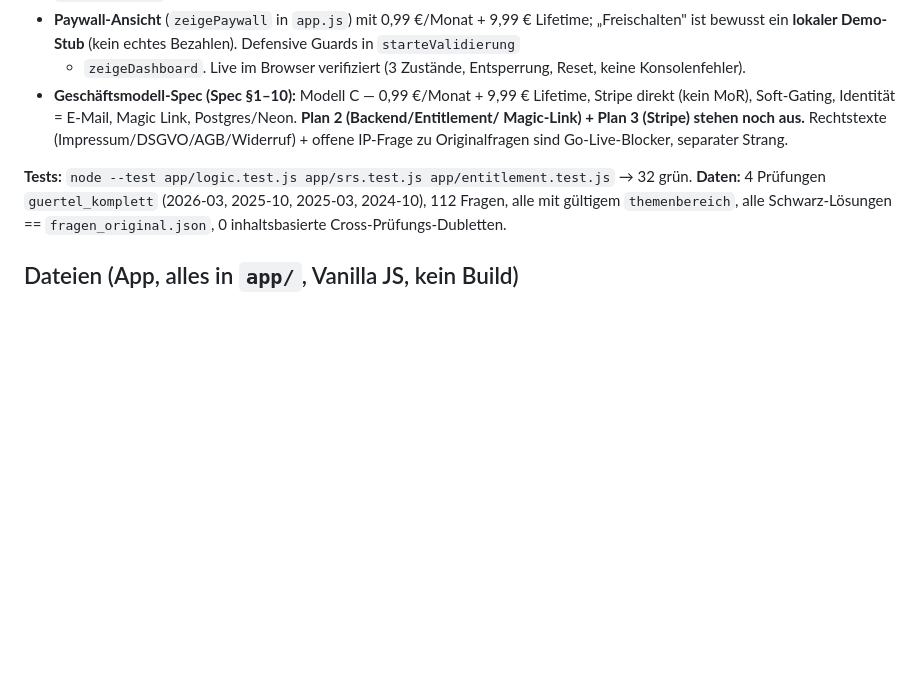
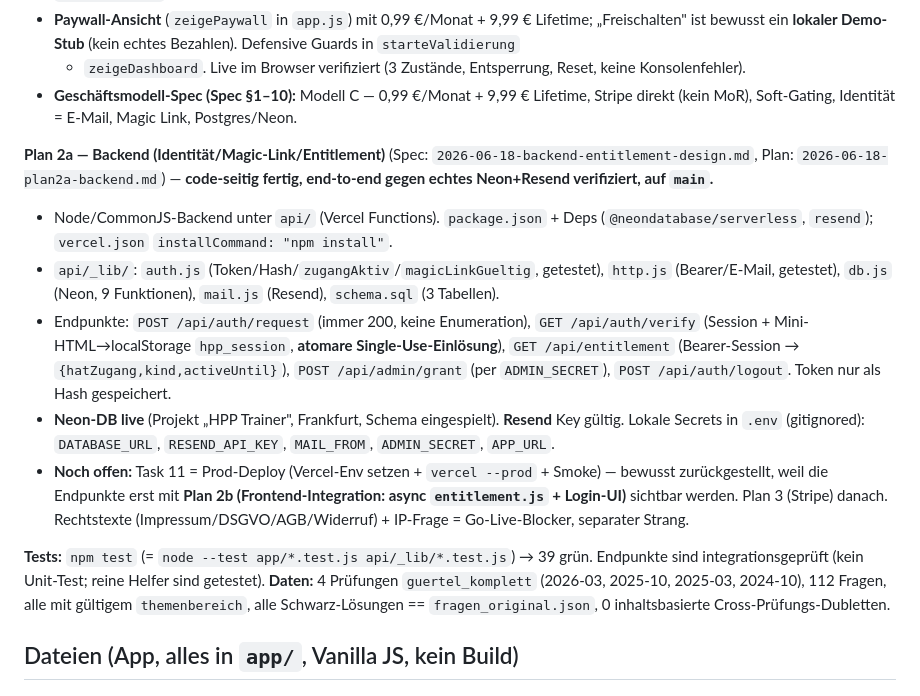
Before and after one commit to Foldepp/HPP-App, a Markdown page: docs/superpowers/STATUS.md, the part around the change. Drawn GitHub-style; blank space fills up the shorter version.

Commit message:
docs(status): Plan 2a Backend fertig (Neon+Resend verifiziert) — Prod-Deploy/2b offen
Co-Authored-By: Claude Opus 4.8 <noreply@anthropic.com>

```diff
--- a/docs/superpowers/STATUS.md
+++ b/docs/superpowers/STATUS.md
@@ -39,11 +39,26 @@ Repo liegt unter Org `Foldepp`, Vercel-Account `cwick6116`).
   ist bewusst ein **lokaler Demo-Stub** (kein echtes Bezahlen). Defensive Guards in `starteValidierung`
   + `zeigeDashboard`. Live im Browser verifiziert (3 Zustände, Entsperrung, Reset, keine Konsolenfehler).
 - **Geschäftsmodell-Spec (Spec §1–10):** Modell C — 0,99 €/Monat + 9,99 € Lifetime, Stripe direkt
-  (kein MoR), Soft-Gating, Identität = E-Mail, Magic Link, Postgres/Neon. **Plan 2 (Backend/Entitlement/
-  Magic-Link) + Plan 3 (Stripe) stehen noch aus.** Rechtstexte (Impressum/DSGVO/AGB/Widerruf) +
-  offene IP-Frage zu Originalfragen sind Go-Live-Blocker, separater Strang.
+  (kein MoR), Soft-Gating, Identität = E-Mail, Magic Link, Postgres/Neon.
 
-**Tests:** `node --test app/logic.test.js app/srs.test.js app/entitlement.test.js` → 32 grün.
+**Plan 2a — Backend (Identität/Magic-Link/Entitlement)** (Spec: `2026-06-18-backend-entitlement-design.md`,
+Plan: `2026-06-18-plan2a-backend.md`) — **code-seitig fertig, end-to-end gegen echtes Neon+Resend verifiziert, auf `main`.**
+- Node/CommonJS-Backend unter `api/` (Vercel Functions). `package.json` + Deps (`@neondatabase/serverless`,
+  `resend`); `vercel.json` `installCommand: "npm install"`.
+- `api/_lib/`: `auth.js` (Token/Hash/`zugangAktiv`/`magicLinkGueltig`, getestet), `http.js`
+  (Bearer/E-Mail, getestet), `db.js` (Neon, 9 Funktionen), `mail.js` (Resend), `schema.sql` (3 Tabellen).
+- Endpunkte: `POST /api/auth/request` (immer 200, keine Enumeration), `GET /api/auth/verify`
+  (Session + Mini-HTML→localStorage `hpp_session`, **atomare Single-Use-Einlösung**), `GET /api/entitlement`
+  (Bearer-Session → `{hatZugang,kind,activeUntil}`), `POST /api/admin/grant` (per `ADMIN_SECRET`),
+  `POST /api/auth/logout`. Token nur als Hash gespeichert.
+- **Neon-DB live** (Projekt „HPP Trainer", Frankfurt, Schema eingespielt). **Resend** Key gültig.
+  Lokale Secrets in `.env` (gitignored): `DATABASE_URL`, `RESEND_API_KEY`, `MAIL_FROM`, `ADMIN_SECRET`, `APP_URL`.
+- **Noch offen:** Task 11 = Prod-Deploy (Vercel-Env setzen + `vercel --prod` + Smoke) — bewusst zurückgestellt,
+  weil die Endpunkte erst mit **Plan 2b (Frontend-Integration: async `entitlement.js` + Login-UI)** sichtbar
+  werden. Plan 3 (Stripe) danach. Rechtstexte (Impressum/DSGVO/AGB/Widerruf) + IP-Frage = Go-Live-Blocker, separater Strang.
+
+**Tests:** `npm test` (= `node --test app/*.test.js api/_lib/*.test.js`) → 39 grün. Endpunkte sind
+integrationsgeprüft (kein Unit-Test; reine Helfer sind getestet).
 **Daten:** 4 Prüfungen `guertel_komplett` (2026-03, 2025-10, 2025-03, 2024-10), 112 Fragen, alle mit
 gültigem `themenbereich`, alle Schwarz-Lösungen == `fragen_original.json`, 0 inhaltsbasierte
 Cross-Prüfungs-Dubletten.
```
